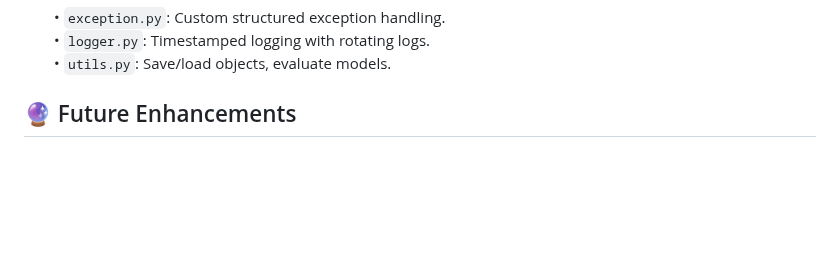
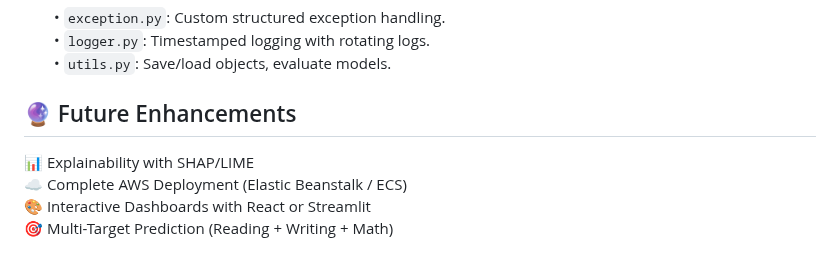
Before and after one commit to SK1240/Student_performance_prediction, a Markdown page: README.md, the part around the change. Rendered like a GitHub page; blank space fills up the shorter version.

```diff
--- a/README.md
+++ b/README.md
@@ -150,3 +150,8 @@ python application.py
 
 
 ## 🔮 Future Enhancements
+
+📊 Explainability with SHAP/LIME <br>
+☁️ Complete AWS Deployment (Elastic Beanstalk / ECS) <br>
+🎨 Interactive Dashboards with React or Streamlit <br>
+🎯 Multi-Target Prediction (Reading + Writing + Math)
```
